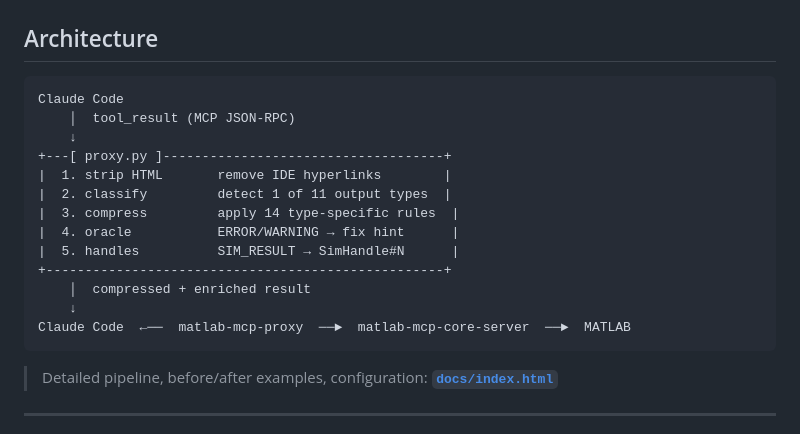
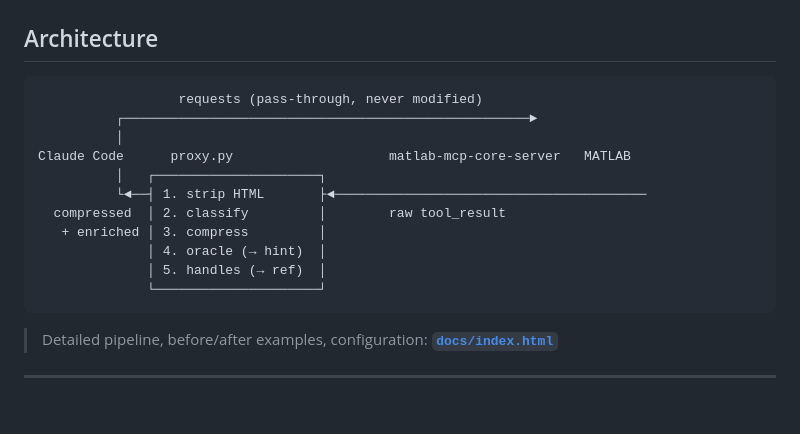
Before and after one commit to nightfury1802/matlab-mcp-proxy, a Markdown page: README.md, the part around the change. Drawn GitHub-style; blank space fills up the shorter version.

````diff
--- a/README.md
+++ b/README.md
@@ -9,19 +9,17 @@ A transparent MCP stdio proxy that compresses verbose MATLAB®, Simulink®, and
 ## Architecture
 
 ```
-Claude Code
-    │  tool_result (MCP JSON-RPC)
-    ↓
-+---[ proxy.py ]------------------------------------+
-|  1. strip HTML       remove IDE hyperlinks        |
-|  2. classify         detect 1 of 11 output types  |
-|  3. compress         apply 14 type-specific rules  |
-|  4. oracle           ERROR/WARNING → fix hint      |
-|  5. handles          SIM_RESULT → SimHandle#N      |
-+---------------------------------------------------+
-    │  compressed + enriched result
-    ↓
-Claude Code  ←──  matlab-mcp-proxy  ──►  matlab-mcp-core-server  ──►  MATLAB
+                  requests (pass-through, never modified)
+          ┌────────────────────────────────────────────────────►
+          │
+Claude Code      proxy.py                    matlab-mcp-core-server   MATLAB
+          │   ┌─────────────────────┐
+          └◄──┤ 1. strip HTML       ├◄────────────────────────────────────────
+  compressed  │ 2. classify         │        raw tool_result
+   + enriched │ 3. compress         │
+              │ 4. oracle (→ hint)  │
+              │ 5. handles (→ ref)  │
+              └─────────────────────┘
 ```
 
 > Detailed pipeline, before/after examples, configuration: **[`docs/index.html`](docs/index.html)**
````
